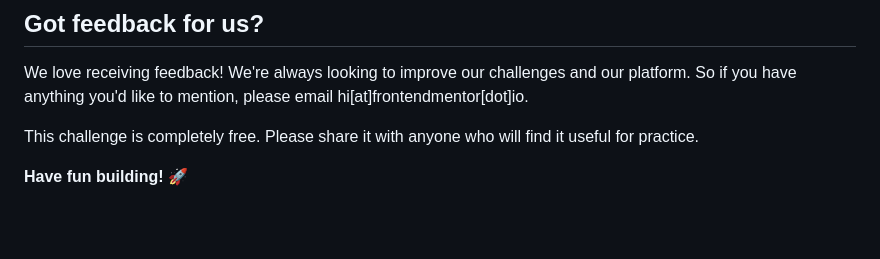
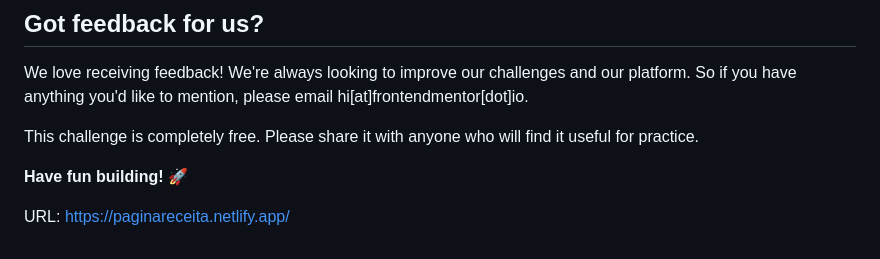
Before and after one commit to valdirmateus11/Pagina_de_Receitas, a Markdown page: README.md, the part around the change. Rendered like a GitHub page; blank space fills up the shorter version.

Commit message:
Update README.md
Foi adicionado o link desta página!

```diff
--- a/README.md
+++ b/README.md
@@ -87,3 +87,5 @@ We love receiving feedback! We're always looking to improve our challenges and o
 This challenge is completely free. Please share it with anyone who will find it useful for practice.
 
 **Have fun building!** 🚀
+
+URL: https://paginareceita.netlify.app/
```
